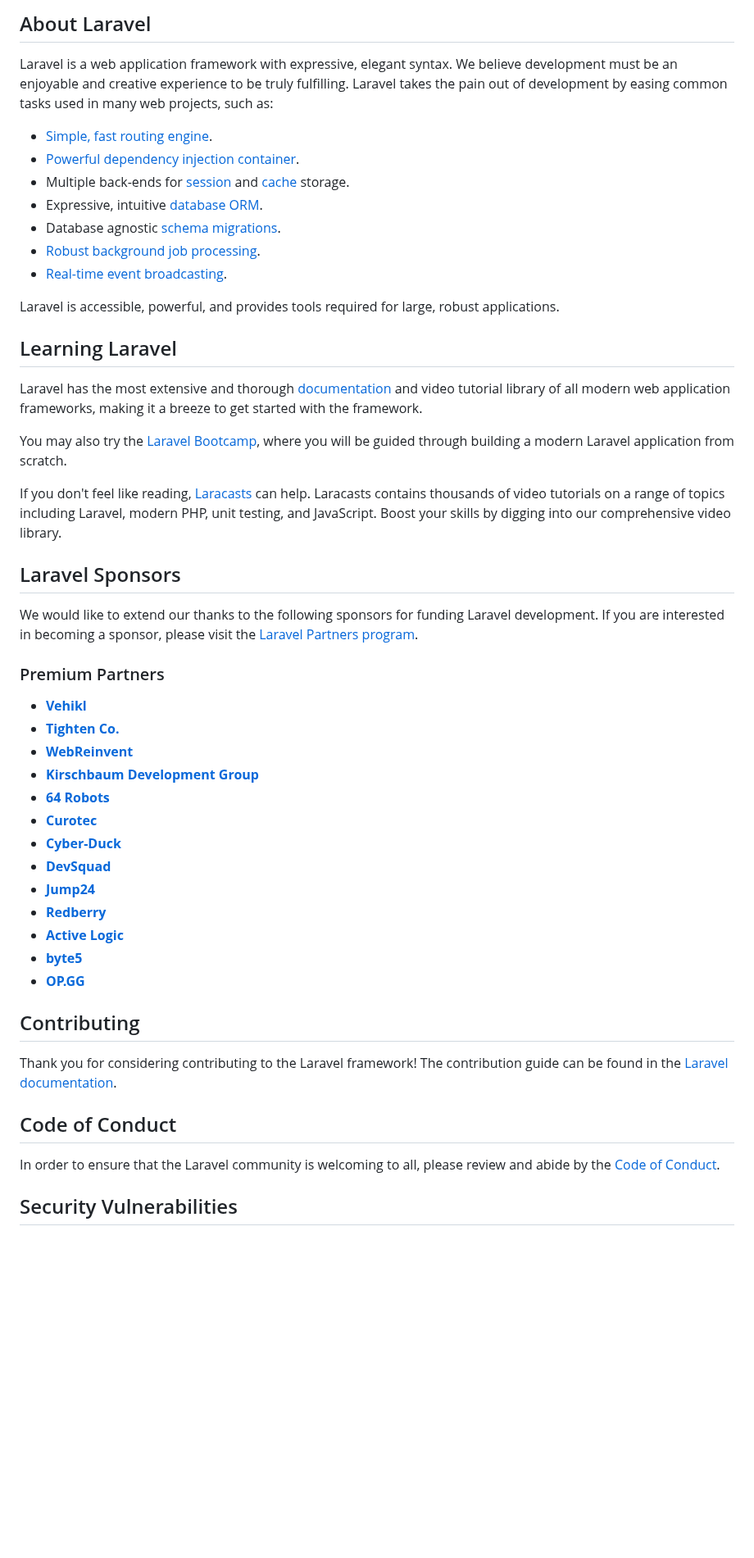
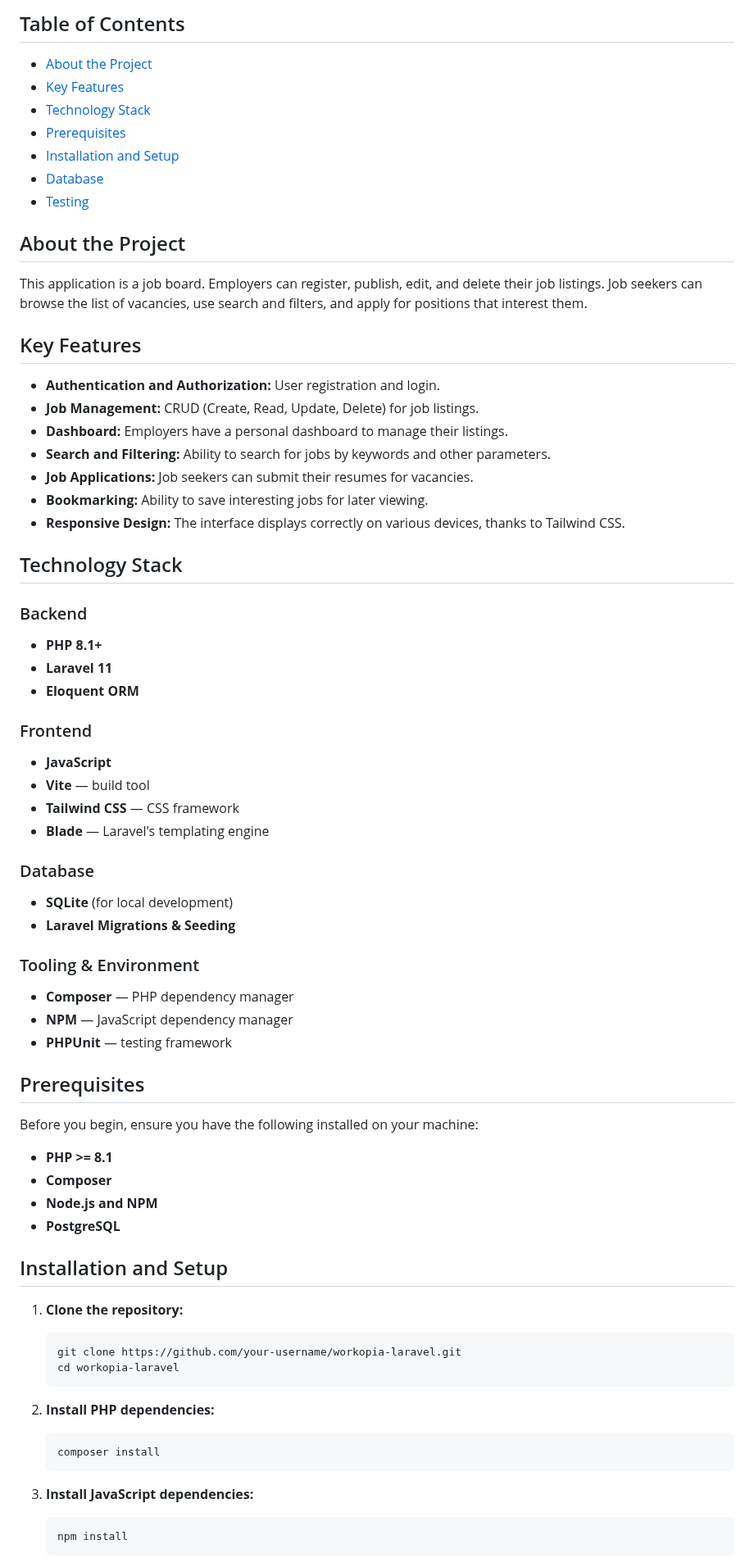
Before and after one commit to kiashko777/workopia-laravel, a Markdown page: README.md, the part around one of its changes. Shown at 82% size. GitHub-like rendering; blank space fills up the shorter version.

Commit message:
final readme
final readme created with full details

````diff
--- a/README.md
+++ b/README.md
@@ -9,53 +4,73 @@
 
-## About Laravel
+## Table of Contents
 
-Laravel is a web application framework with expressive, elegant syntax. We believe development must be an enjoyable and creative experience to be truly fulfilling. Laravel takes the pain out of development by easing common tasks used in many web projects, such as:
+- [About the Project](#about-the-project)
+- [Key Features](#key-features)
+- [Technology Stack](#technology-stack)
+- [Prerequisites](#prerequisites)
+- [Installation and Setup](#installation-and-setup)
+- [Database](#database)
+- [Testing](#testing)
 
-- [Simple, fast routing engine](https://laravel.com/docs/routing).
-- [Powerful dependency injection container](https://laravel.com/docs/container).
-- Multiple back-ends for [session](https://laravel.com/docs/session) and [cache](https://laravel.com/docs/cache) storage.
-- Expressive, intuitive [database ORM](https://laravel.com/docs/eloquent).
-- Database agnostic [schema migrations](https://laravel.com/docs/migrations).
-- [Robust background job processing](https://laravel.com/docs/queues).
-- [Real-time event broadcasting](https://laravel.com/docs/broadcasting).
+## About the Project
 
-Laravel is accessible, powerful, and provides tools required for large, robust applications.
+This application is a job board. Employers can register, publish, edit, and delete their job listings. Job seekers can browse the list of vacancies, use search and filters, and apply for positions that interest them.
 
-## Learning Laravel
+## Key Features
 
-Laravel has the most extensive and thorough [documentation](https://laravel.com/docs) and video tutorial library of all modern web application frameworks, making it a breeze to get started with the framework.
+- **Authentication and Authorization:** User registration and login.
+- **Job Management:** CRUD (Create, Read, Update, Delete) for job listings.
+- **Dashboard:** Employers have a personal dashboard to manage their listings.
+- **Search and Filtering:** Ability to search for jobs by keywords and other parameters.
+- **Job Applications:** Job seekers can submit their resumes for vacancies.
+- **Bookmarking:** Ability to save interesting jobs for later viewing.
+- **Responsive Design:** The interface displays correctly on various devices, thanks to Tailwind CSS.
 
-You may also try the [Laravel Bootcamp](https://bootcamp.laravel.com), where you will be guided through building a modern Laravel application from scratch.
+## Technology Stack
 
-If you don't feel like reading, [Laracasts](https://laracasts.com) can help. Laracasts contains thousands of video tutorials on a range of topics including Laravel, modern PHP, unit testing, and JavaScript. Boost your skills by digging into our comprehensive video library.
+### Backend
+- **PHP 8.1+**
+- **Laravel 11**
+- **Eloquent ORM**
 
-## Laravel Sponsors
+### Frontend
+- **JavaScript**
+- **Vite** — build tool
+- **Tailwind CSS** — CSS framework
+- **Blade** — Laravel's templating engine
 
-We would like to extend our thanks to the following sponsors for funding Laravel development. If you are interested in becoming a sponsor, please visit the [Laravel Partners program](https://partners.laravel.com).
+### Database
+- **SQLite** (for local development)
+- **Laravel Migrations & Seeding**
 
-### Premium Partners
+### Tooling & Environment
+- **Composer** — PHP dependency manager
+- **NPM** — JavaScript dependency manager
+- **PHPUnit** — testing framework
 
-- **[Vehikl](https://vehikl.com/)**
-- **[Tighten Co.](https://tighten.co)**
-- **[WebReinvent](https://webreinvent.com/)**
-- **[Kirschbaum Development Group](https://kirschbaumdevelopment.com)**
-- **[64 Robots](https://64robots.com)**
-- **[Curotec](https://www.curotec.com/services/technologies/laravel/)**
-- **[Cyber-Duck](https://cyber-duck.co.uk)**
-- **[DevSquad](https://devsquad.com/hire-laravel-developers)**
-- **[Jump24](https://jump24.co.uk)**
-- **[Redberry](https://redberry.international/laravel/)**
-- **[Active Logic](https://activelogic.com)**
-- **[byte5](https://byte5.de)**
-- **[OP.GG](https://op.gg)**
+## Prerequisites
 
-## Contributing
+Before you begin, ensure you have the following installed on your machine:
+- **PHP >= 8.1**
+- **Composer**
+- **Node.js and NPM**
+- **PostgreSQL**
 
-Thank you for considering contributing to the Laravel framework! The contribution guide can be found in the [Laravel documentation](https://laravel.com/docs/contributions).
+## Installation and Setup
 
-## Code of Conduct
+1.  **Clone the repository:**
+    ```bash
+    git clone https://github.com/your-username/workopia-laravel.git
+    cd workopia-laravel
+    ```
 
-In order to ensure that the Laravel community is welcoming to all, please review and abide by the [Code of Conduct](https://laravel.com/docs/contributions#code-of-conduct).
+2.  **Install PHP dependencies:**
+    ```bash
+    composer install
+    ```
 
-## Security Vulnerabilities
+3.  **Install JavaScript dependencies:**
+    ```bash
+    npm install
+    ```
 
````
Also changed, not shown: other parts of README.md (+57 -10 lines).
